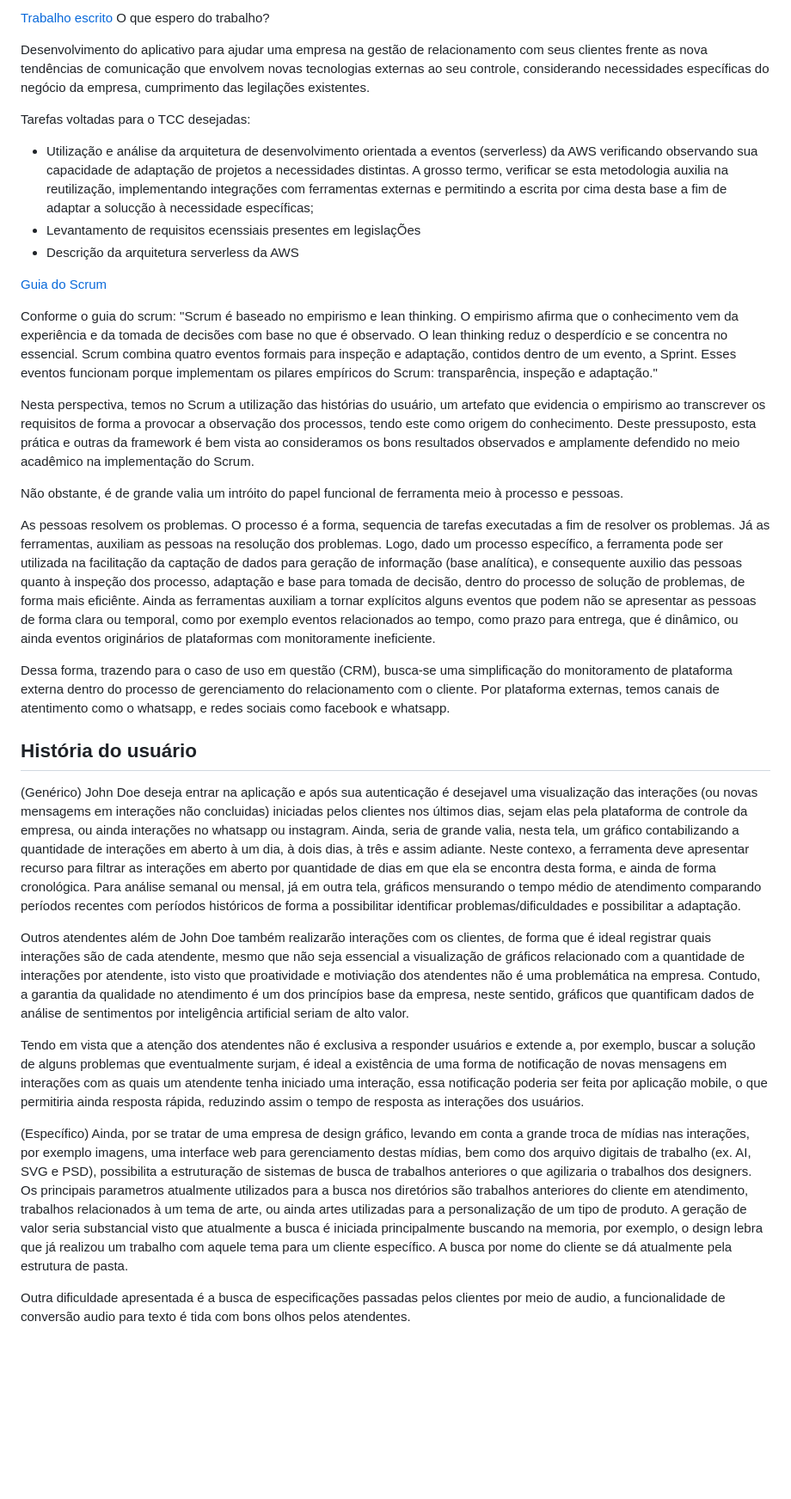
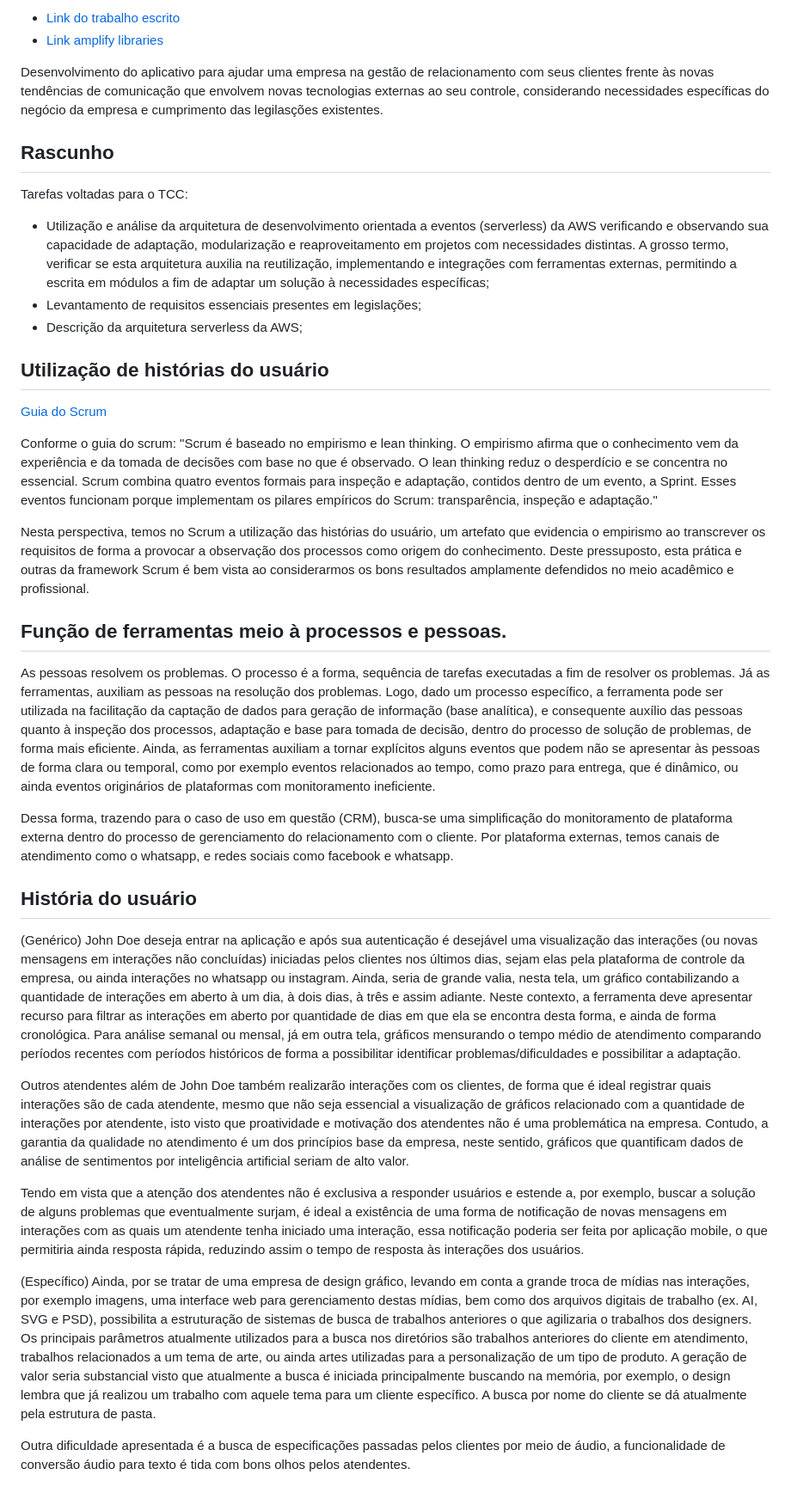
Before and after one commit to dutrajardim/if_sudeste_tcc, a Markdown page: README.md, the part around the change. Shown: that part at 86% size. GitHub-like rendering; blank space fills up the shorter version.

```diff
--- a/README.md
+++ b/README.md
@@ -1,40 +1,41 @@
-[Trabalho escrito](https://docs.google.com/document/d/1bquCJP7uByfDZpwk15hdc4j71CppWJYqiqzT81oj63Y/edit?usp=sharing)
-O que espero do trabalho?
+* [Link do trabalho escrito](https://docs.google.com/document/d/1bquCJP7uByfDZpwk15hdc4j71CppWJYqiqzT81oj63Y/edit?usp=sharing)
+* [Link amplify libraries](https://docs.amplify.aws/lib/q/platform/js)
 
-Desenvolvimento do aplicativo para ajudar uma empresa na gestão de relacionamento com seus clientes frente as nova tendências de comunicação que envolvem novas tecnologias externas ao seu controle, considerando necessidades específicas do negócio da empresa, cumprimento das legilações existentes.
+Desenvolvimento do aplicativo para ajudar uma empresa na gestão de relacionamento com seus clientes frente às novas tendências de comunicação que envolvem novas tecnologias externas ao seu controle, considerando necessidades específicas do negócio da empresa e cumprimento das legilasções existentes.
 
-Tarefas voltadas para o TCC desejadas:
-- Utilização e análise da arquitetura de desenvolvimento orientada a eventos (serverless) da AWS verificando observando sua capacidade de adaptação de projetos a necessidades distintas. A grosso termo, verificar se esta metodologia auxilia na reutilização, implementando integrações com ferramentas externas e permitindo a escrita por cima desta base a fim de adaptar a solucção à necessidade específicas;
-- Levantamento de requisitos ecenssiais presentes em legislaçÕes
-- Descrição da arquitetura serverless da AWS
+## Rascunho
 
+Tarefas voltadas para o TCC:
+- Utilização e análise da arquitetura de desenvolvimento orientada a eventos (serverless) da AWS verificando e observando sua capacidade de adaptação, modularização e reaproveitamento em projetos com necessidades distintas. A grosso termo, verificar se esta arquitetura auxilia na reutilização, implementando e integrações com ferramentas externas, permitindo a escrita em módulos a fim de adaptar um solução à necessidades específicas;
+- Levantamento de requisitos essenciais presentes em legislações;
+- Descrição da arquitetura serverless da AWS;
+
+## Utilização de histórias do usuário
 
 [Guia do Scrum](https://scrumguides.org/docs/scrumguide/v2020/2020-Scrum-Guide-PortugueseBR-3.0.pdf)
-
-
 
 Conforme o guia do scrum:
 "Scrum é baseado no empirismo e lean thinking. O empirismo afirma que o conhecimento vem da experiência e da tomada de decisões com base no que é observado. O lean thinking reduz o desperdício e se concentra no essencial.
 Scrum combina quatro eventos formais para inspeção e adaptação, contidos dentro de um evento, a Sprint. Esses eventos funcionam porque implementam os pilares empíricos do Scrum: transparência, inspeção e adaptação."
 
-Nesta perspectiva, temos no Scrum a utilização das histórias do usuário, um artefato que evidencia o empirismo ao transcrever os requisitos de forma a provocar a observação dos processos, tendo este como origem do conhecimento. Deste pressuposto, esta prática e outras da framework é bem vista ao consideramos os bons resultados observados e amplamente defendido no meio acadêmico na implementação do Scrum.
+Nesta perspectiva, temos no Scrum a utilização das histórias do usuário, um artefato que evidencia o empirismo ao transcrever os requisitos de forma a provocar a observação dos processos como origem do conhecimento. Deste pressuposto, esta prática e outras da framework Scrum é bem vista ao considerarmos os bons resultados amplamente defendidos no meio acadêmico e profissional.
 
-Não obstante, é de grande valia um intróito do papel funcional de ferramenta meio à processo e pessoas.
+## Função de ferramentas meio à processos e pessoas.
 
-As pessoas resolvem os problemas. O processo é a forma, sequencia de tarefas executadas a fim de resolver os problemas. Já as ferramentas, auxiliam as pessoas na resolução dos problemas. Logo, dado um processo específico, a ferramenta pode ser utilizada na facilitação da captação de dados para geração de informação (base analítica), e consequente auxilio das pessoas quanto à inspeção dos processo, adaptação e base para tomada de decisão, dentro do processo de solução de problemas, de forma mais eficiênte. Ainda as ferramentas auxiliam a tornar explícitos alguns eventos que podem não se apresentar as pessoas de forma clara ou temporal, como por exemplo eventos relacionados ao tempo, como prazo para entrega, que é dinâmico, ou ainda eventos originários de plataformas com monitoramente ineficiente.
+As pessoas resolvem os problemas. O processo é a forma, sequência de tarefas executadas a fim de resolver os problemas. Já as ferramentas, auxiliam as pessoas na resolução dos problemas. Logo, dado um processo específico, a ferramenta pode ser utilizada na facilitação da captação de dados para geração de informação (base analítica), e consequente auxílio das pessoas quanto à inspeção dos processos, adaptação e base para tomada de decisão, dentro do processo de solução de problemas, de forma mais eficiente. Ainda, as ferramentas auxiliam a tornar explícitos alguns eventos que podem não se apresentar às pessoas de forma clara ou temporal, como por exemplo eventos relacionados ao tempo, como prazo para entrega, que é dinâmico, ou ainda eventos originários de plataformas com monitoramento ineficiente.
 
-Dessa forma, trazendo para o caso de uso em questão (CRM), busca-se uma simplificação do monitoramento de plataforma externa dentro do processo de gerenciamento do relacionamento com o cliente. Por plataforma externas, temos canais de atentimento como o whatsapp, e redes sociais como facebook e whatsapp.
+Dessa forma, trazendo para o caso de uso em questão (CRM), busca-se uma simplificação do monitoramento de plataforma externa dentro do processo de gerenciamento do relacionamento com o cliente. Por plataforma externas, temos canais de atendimento como o whatsapp, e redes sociais como facebook e whatsapp.
 
 ## História do usuário
 
 (Genérico)
-John Doe deseja entrar na aplicação e após sua autenticação é desejavel uma visualização das interações (ou novas mensagems em interações não concluidas) iniciadas pelos clientes nos últimos dias, sejam elas pela plataforma de controle da empresa, ou ainda interações no whatsapp ou instagram. Ainda, seria de grande valia, nesta tela, um gráfico contabilizando a quantidade de interações em aberto à um dia, à dois dias, à três e assim adiante. Neste contexo, a ferramenta deve apresentar recurso para filtrar as interações em aberto por quantidade de dias em que ela se encontra desta forma, e ainda de forma cronológica. Para análise semanal ou mensal, já em outra tela, gráficos mensurando o tempo médio de atendimento comparando períodos recentes com períodos históricos de forma a possibilitar identificar problemas/dificuldades e possibilitar a adaptação.
+John Doe deseja entrar na aplicação e após sua autenticação é desejável uma visualização das interações (ou novas mensagens em interações não concluídas) iniciadas pelos clientes nos últimos dias, sejam elas pela plataforma de controle da empresa, ou ainda interações no whatsapp ou instagram. Ainda, seria de grande valia, nesta tela, um gráfico contabilizando a quantidade de interações em aberto à um dia, à dois dias, à três e assim adiante. Neste contexto, a ferramenta deve apresentar recurso para filtrar as interações em aberto por quantidade de dias em que ela se encontra desta forma, e ainda de forma cronológica. Para análise semanal ou mensal, já em outra tela, gráficos mensurando o tempo médio de atendimento comparando períodos recentes com períodos históricos de forma a possibilitar identificar problemas/dificuldades e possibilitar a adaptação.
 
-Outros atendentes além de John Doe também realizarão interações com os clientes, de forma que é ideal registrar quais interações são de cada atendente, mesmo que não seja essencial a visualização de gráficos relacionado com a quantidade de interações por atendente, isto visto que proatividade e motiviação dos atendentes não é uma problemática na empresa. Contudo, a garantia da qualidade no atendimento é um dos princípios base da empresa, neste sentido, gráficos que quantificam dados de análise de sentimentos por inteligência artificial seriam de alto valor.
+Outros atendentes além de John Doe também realizarão interações com os clientes, de forma que é ideal registrar quais interações são de cada atendente, mesmo que não seja essencial a visualização de gráficos relacionado com a quantidade de interações por atendente, isto visto que proatividade e motivação dos atendentes não é uma problemática na empresa. Contudo, a garantia da qualidade no atendimento é um dos princípios base da empresa, neste sentido, gráficos que quantificam dados de análise de sentimentos por inteligência artificial seriam de alto valor.
 
-Tendo em vista que a atenção dos atendentes não é exclusiva a responder usuários e extende a, por exemplo, buscar a solução de alguns problemas que eventualmente surjam, é ideal a existência de uma forma de notificação de novas mensagens em interações com as quais um atendente tenha iniciado uma interação, essa notificação poderia ser feita por aplicação mobile, o que permitiria ainda resposta rápida, reduzindo assim o tempo de resposta as interações dos usuários.
+Tendo em vista que a atenção dos atendentes não é exclusiva a responder usuários e estende a, por exemplo, buscar a solução de alguns problemas que eventualmente surjam, é ideal a existência de uma forma de notificação de novas mensagens em interações com as quais um atendente tenha iniciado uma interação, essa notificação poderia ser feita por aplicação mobile, o que permitiria ainda resposta rápida, reduzindo assim o tempo de resposta às interações dos usuários.
 
 (Específico)
-Ainda, por se tratar de uma empresa de design gráfico, levando em conta a grande troca de mídias nas interações, por exemplo imagens, uma interface web para gerenciamento destas mídias, bem como dos arquivo digitais de trabalho (ex. AI, SVG e PSD), possibilita a estruturação de sistemas de busca de trabalhos anteriores o que agilizaria o trabalhos dos designers. Os principais parametros atualmente utilizados para a busca nos diretórios são trabalhos anteriores do cliente em atendimento, trabalhos relacionados à um tema de arte, ou ainda artes utilizadas para a personalização de um tipo de produto. A geração de valor seria substancial visto que atualmente a busca é iniciada principalmente buscando na memoria, por exemplo, o design lebra que já realizou um trabalho com aquele tema para um cliente específico. A busca por nome do cliente se dá atualmente pela estrutura de pasta.
+Ainda, por se tratar de uma empresa de design gráfico, levando em conta a grande troca de mídias nas interações, por exemplo imagens, uma interface web para gerenciamento destas mídias, bem como dos arquivos digitais de trabalho (ex. AI, SVG e PSD), possibilita a estruturação de sistemas de busca de trabalhos anteriores o que agilizaria o trabalhos dos designers. Os principais parâmetros atualmente utilizados para a busca nos diretórios são trabalhos anteriores do cliente em atendimento, trabalhos relacionados a um tema de arte, ou ainda artes utilizadas para a personalização de um tipo de produto. A geração de valor seria substancial visto que atualmente a busca é iniciada principalmente buscando na memória, por exemplo, o design lembra que já realizou um trabalho com aquele tema para um cliente específico. A busca por nome do cliente se dá atualmente pela estrutura de pasta.
 
-Outra dificuldade apresentada é a busca de especificações passadas pelos clientes por meio de audio, a funcionalidade de conversão audio para texto é tida com bons olhos pelos atendentes.
+Outra dificuldade apresentada é a busca de especificações passadas pelos clientes por meio de áudio, a funcionalidade de conversão áudio para texto é tida com bons olhos pelos atendentes.
```
